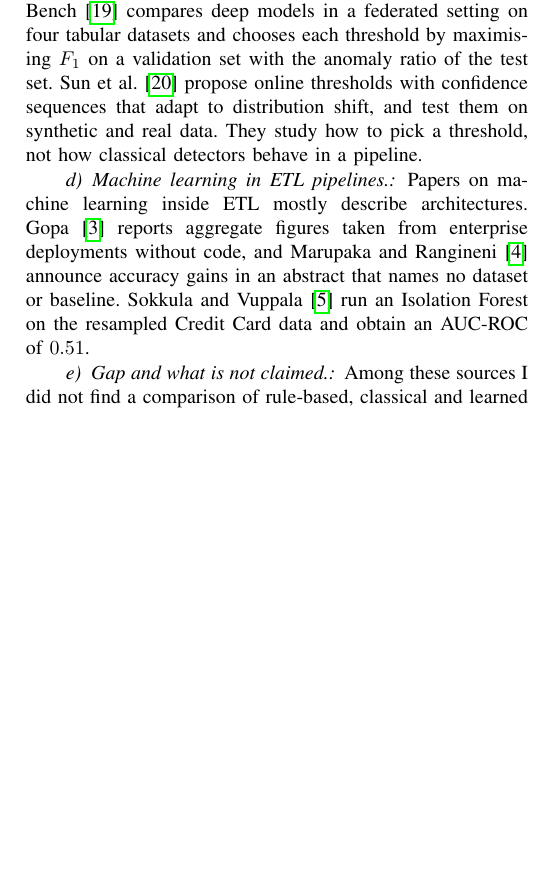
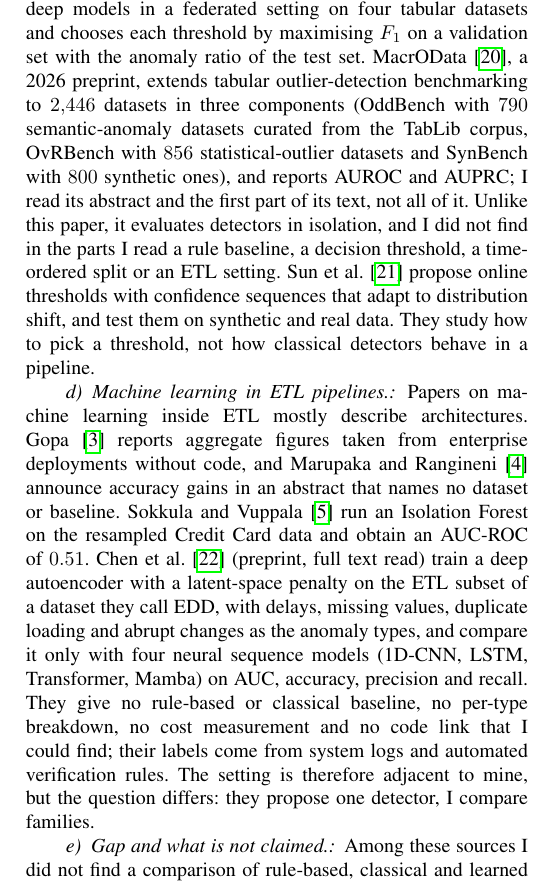
Before and after one commit to theobigand/etl-anomaly-benchmark, a LaTeX paper (paper/main.tex): part of one column of page 3 of 26, cut so that both start at the same text, the shorter picture padded with empty space. Compiled offline with pdfLaTeX; a missing font is replaced by an installed copy or a similar font; a LaTeX package or settings file that is missing is left out.

Commit message:
docs(paper): verify and cite MacrOData and the 2025 ETL autoencoder study

```diff
--- a/paper/main.tex
+++ b/paper/main.tex
@@ -222,7 +222,14 @@ testing on 2011--2013 (NEAR) and 2014--2015 (FAR), and reports ROC-AUC and AP
 for classical and deep models, again without a decision threshold.
 FedAD-Bench~\cite{anwar2024fedadbench} compares deep models in a federated
 setting on four tabular datasets and chooses each threshold by maximising $F_1$
-on a validation set with the anomaly ratio of the test set. Sun et
+on a validation set with the anomaly ratio of the test set. MacrOData~\cite{ding2026macrodata}, a 2026 preprint, extends tabular
+outlier-detection benchmarking to $2{,}446$ datasets in three components
+(OddBench with $790$ semantic-anomaly datasets curated from the TabLib corpus,
+OvRBench with $856$ statistical-outlier datasets and SynBench with $800$
+synthetic ones), and reports AUROC and AUPRC; I read its abstract and the first
+part of its text, not all of it. Unlike this paper, it evaluates detectors in isolation, and I did not find
+in the parts I read a rule baseline, a decision threshold, a time-ordered split or
+an ETL setting. Sun et
 al.~\cite{sun2024online} propose online thresholds with confidence sequences
 that adapt to distribution shift, and test them on synthetic and real data. They
 study how to pick a threshold, not how classical detectors behave in a pipeline.
@@ -235,6 +242,15 @@ Marupaka and Rangineni~\cite{marupaka2024mlpredictive} announce accuracy gains i
 an abstract that names no dataset or baseline. Sokkula and
 Vuppala~\cite{sokkula2024implementing} run an Isolation Forest on the
 resampled Credit Card data and obtain an AUC-ROC of $0.51$.
+Chen et al.~\cite{chen2025etlautoencoder} (preprint, full text read) train a deep
+autoencoder with a latent-space penalty on the ETL subset of a dataset they call EDD, with
+delays, missing values, duplicate loading and abrupt changes as the anomaly
+types, and compare it only with four neural sequence models (1D-CNN, LSTM,
+Transformer, Mamba) on AUC, accuracy, precision and recall. They give no rule-based or
+classical baseline, no per-type breakdown, no cost measurement and no code link
+that I could find; their labels come from system logs and automated verification
+rules. The setting is therefore adjacent to mine, but the question differs: they
+propose one detector, I compare families.
 
 \begin{table*}[t]
 \caption{What each work reports, as far as I could read in the cited sources.
```
Also changed, not shown: docs/thesis-remediation/01-framing-and-literature.md (+2 -2 lines), paper/references.bib (+14 -0 lines), verification/references.md (+3 -1 lines), paper/main.pdf, paper/main.tex (2 more changed lines).
